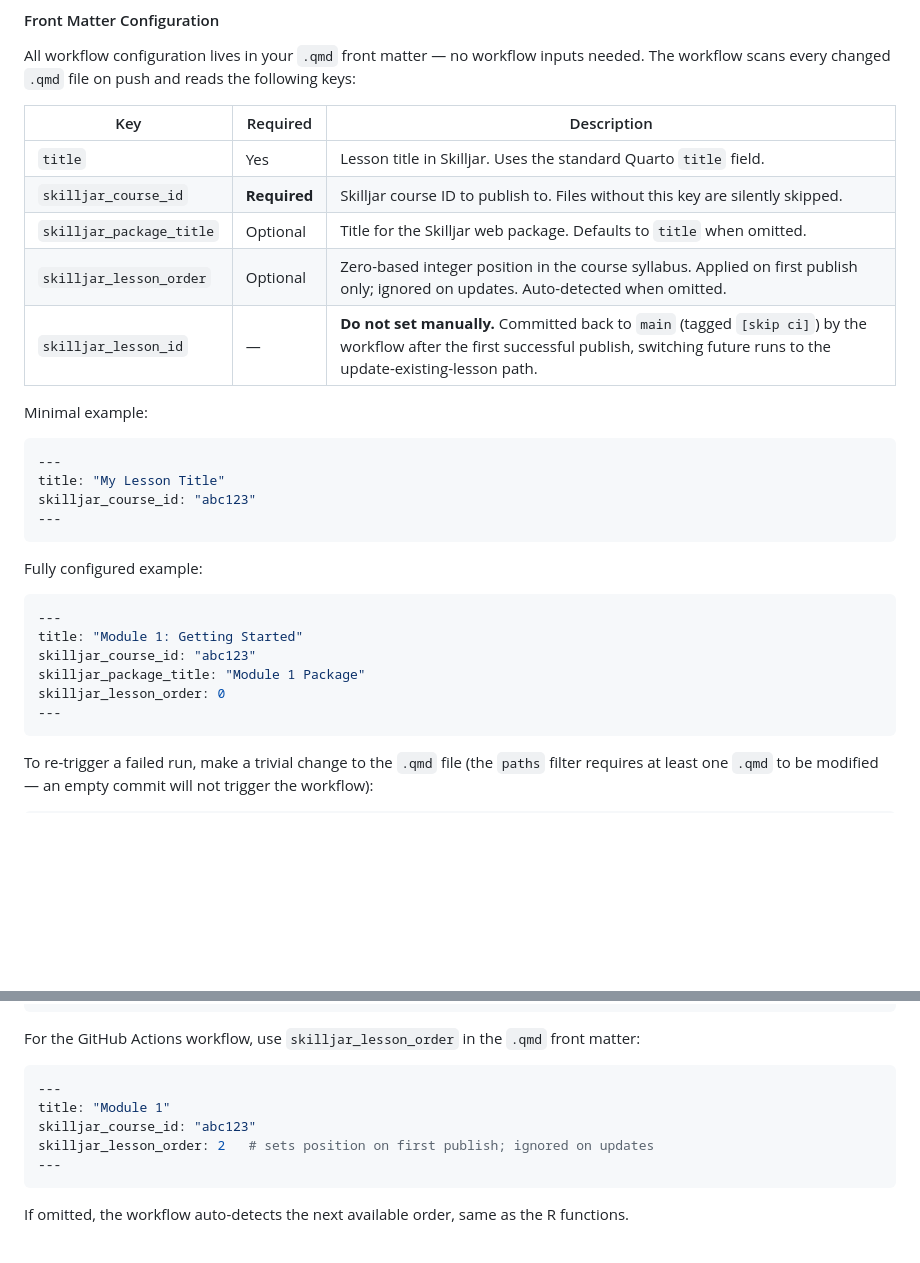
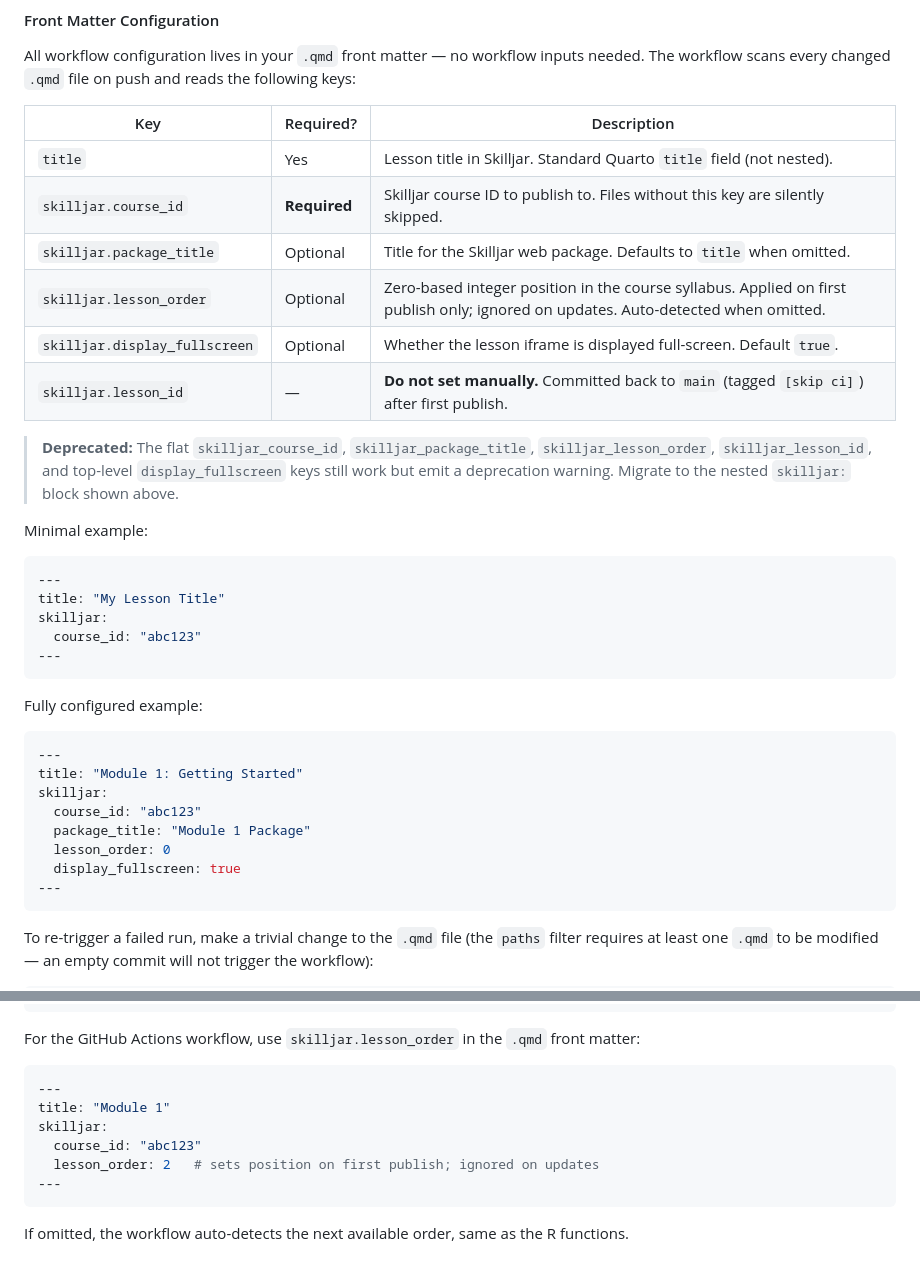
Before and after one commit to posit-dev/quarjar, a Markdown page: README.md, 2 parts joined by grey strips. Rendered like a GitHub page; blank space fills up the shorter version.

Commit message:
docs: update README front matter table to nested skilljar: syntax

````diff
--- a/README.md
+++ b/README.md
@@ -430,20 +430,27 @@ Steps 1–5 run identically, then:
 All workflow configuration lives in your `.qmd` front matter — no workflow inputs needed.
 The workflow scans every changed `.qmd` file on push and reads the following keys:
 
-| Key | Required | Description |
+| Key | Required? | Description |
 |-----|----------|-------------|
-| `title` | Yes | Lesson title in Skilljar. Uses the standard Quarto `title` field. |
-| `skilljar_course_id` | **Required** | Skilljar course ID to publish to. Files without this key are silently skipped. |
-| `skilljar_package_title` | Optional | Title for the Skilljar web package. Defaults to `title` when omitted. |
-| `skilljar_lesson_order` | Optional | Zero-based integer position in the course syllabus. Applied on first publish only; ignored on updates. Auto-detected when omitted. |
-| `skilljar_lesson_id` | — | **Do not set manually.** Committed back to `main` (tagged `[skip ci]`) by the workflow after the first successful publish, switching future runs to the update-existing-lesson path. |
+| `title` | Yes | Lesson title in Skilljar. Standard Quarto `title` field (not nested). |
+| `skilljar.course_id` | **Required** | Skilljar course ID to publish to. Files without this key are silently skipped. |
+| `skilljar.package_title` | Optional | Title for the Skilljar web package. Defaults to `title` when omitted. |
+| `skilljar.lesson_order` | Optional | Zero-based integer position in the course syllabus. Applied on first publish only; ignored on updates. Auto-detected when omitted. |
+| `skilljar.display_fullscreen` | Optional | Whether the lesson iframe is displayed full-screen. Default `true`. |
+| `skilljar.lesson_id` | — | **Do not set manually.** Committed back to `main` (tagged `[skip ci]`) after first publish. |
+
+> **Deprecated:** The flat `skilljar_course_id`, `skilljar_package_title`,
+> `skilljar_lesson_order`, `skilljar_lesson_id`, and top-level
+> `display_fullscreen` keys still work but emit a deprecation warning.
+> Migrate to the nested `skilljar:` block shown above.
 
 Minimal example:
 
 ```yaml
 ---
 title: "My Lesson Title"
-skilljar_course_id: "abc123"
+skilljar:
+  course_id: "abc123"
 ---
 ```
 
@@ -452,9 +459,11 @@ Fully configured example:
 ```yaml
 ---
 title: "Module 1: Getting Started"
-skilljar_course_id: "abc123"
-skilljar_package_title: "Module 1 Package"
-skilljar_lesson_order: 0
+skilljar:
+  course_id: "abc123"
+  package_title: "Module 1 Package"
+  lesson_order: 0
+  display_fullscreen: true
 ---
 ```
 
@@ -524,13 +533,14 @@ lesson <- create_lesson_with_web_package(
 )
 ```
 
-For the GitHub Actions workflow, use `skilljar_lesson_order` in the `.qmd` front matter:
+For the GitHub Actions workflow, use `skilljar.lesson_order` in the `.qmd` front matter:
 
 ```yaml
 ---
 title: "Module 1"
-skilljar_course_id: "abc123"
-skilljar_lesson_order: 2   # sets position on first publish; ignored on updates
+skilljar:
+  course_id: "abc123"
+  lesson_order: 2   # sets position on first publish; ignored on updates
 ---
 ```
 
````
